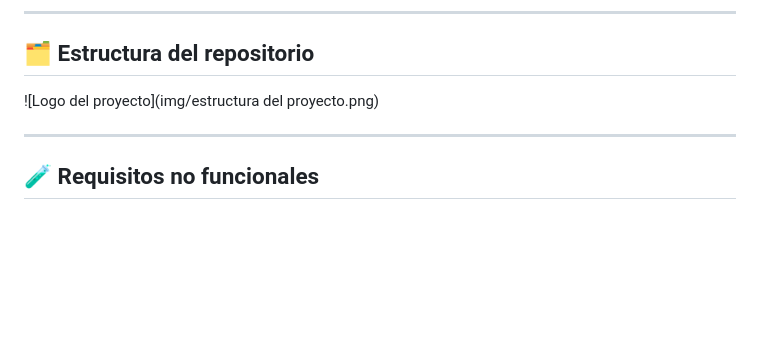
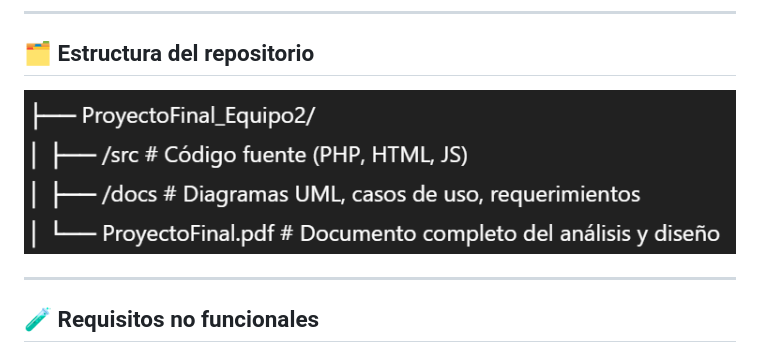
Before and after one commit to AldoEHF14/Proyecto_PIS1, a Markdown page: README.md, the part around the change. GitHub-like rendering; blank space fills up the shorter version.

Commit message:
Imagen agregada.md

```diff
--- a/README.md
+++ b/README.md
@@ -70,7 +70,7 @@ El sistema contempla múltiples perfiles de usuario, cada uno con funcionalidade
 ---
 
 ## 🗂️ Estructura del repositorio
-![Logo del proyecto](img/estructura del proyecto.png)
+![Logo del proyecto](img/estructura.png)
 
 ---
 
```
